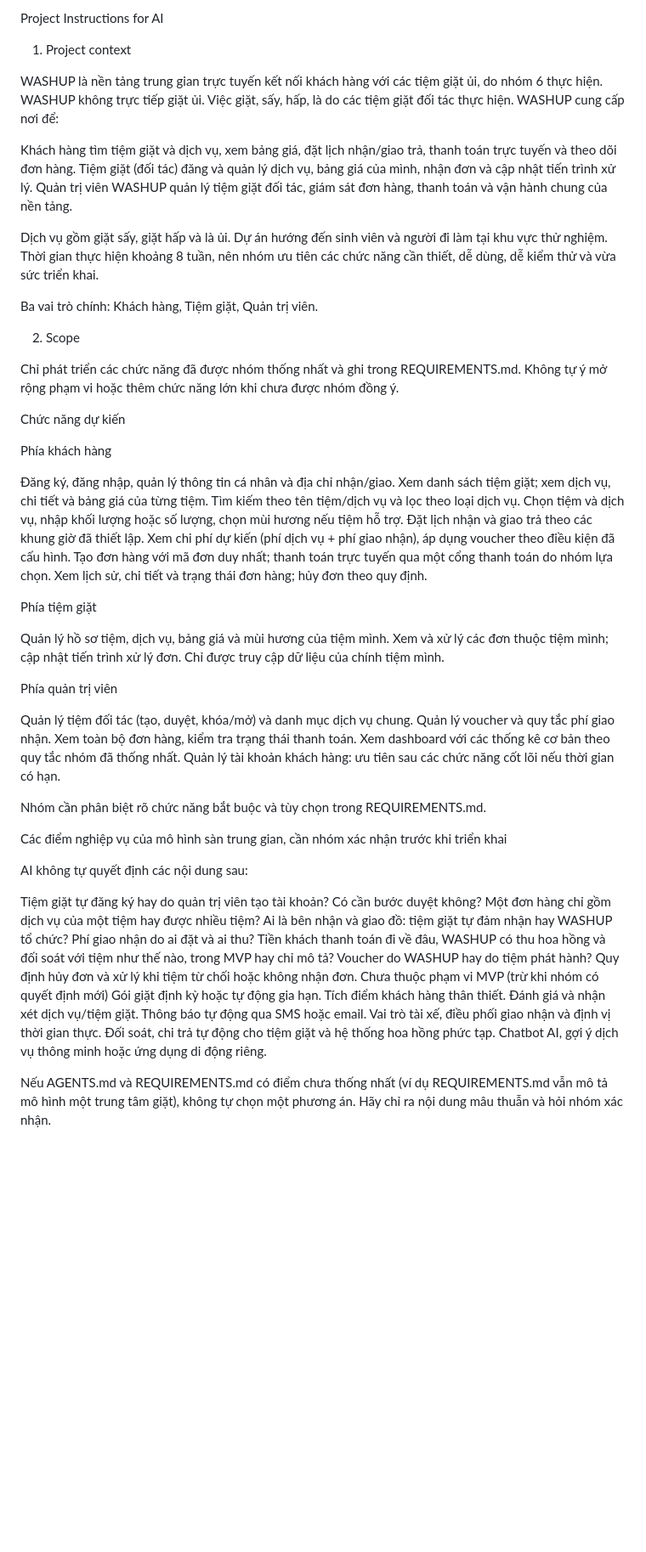
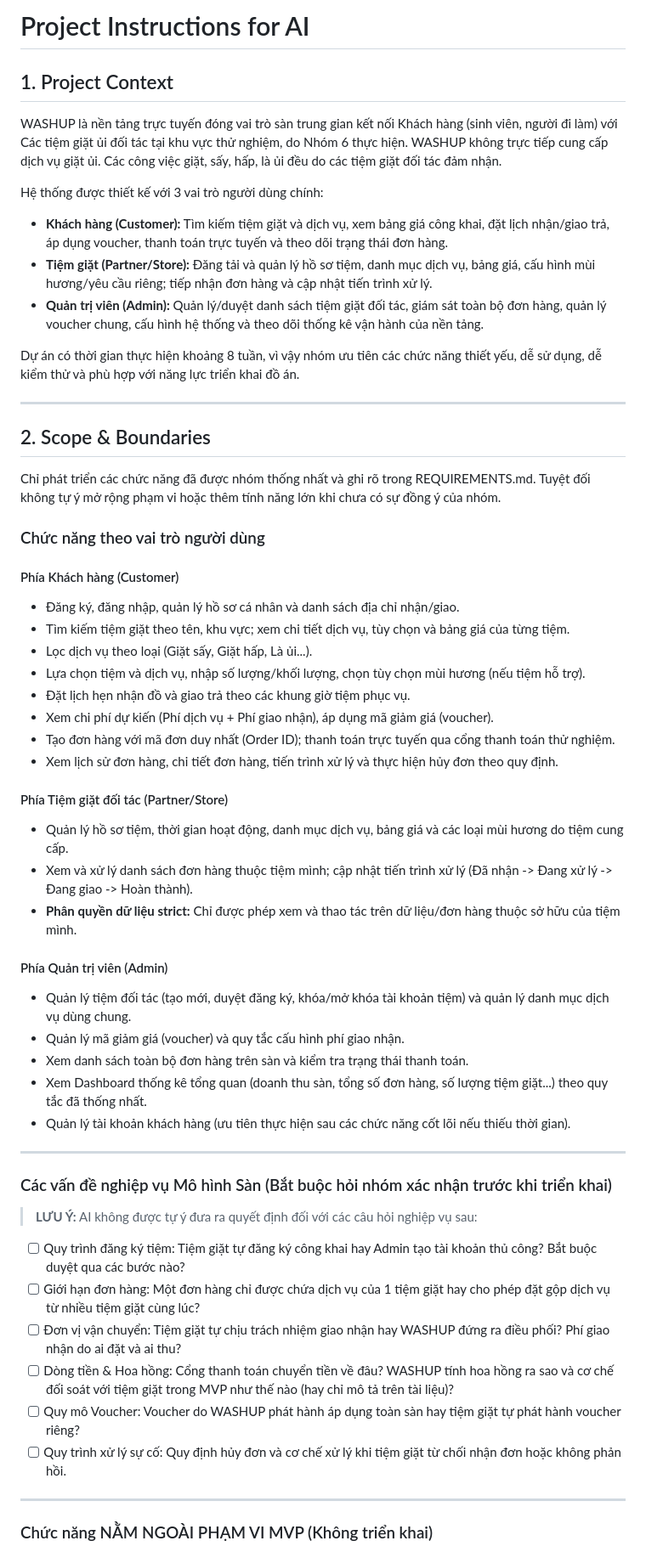
Before and after one commit to nganhue2602/ecommerce-cosmetics-project, a Markdown page: AGENTS.md, the part around one of its changes. Shown at 85% size. GitHub-like rendering; blank space fills up the shorter version.

```diff
--- a/AGENTS.md
+++ b/AGENTS.md
@@ -1,67 +1,61 @@
-Project Instructions for AI
-1. Project context
+# Project Instructions for AI
 
-WASHUP là nền tảng trung gian trực tuyến kết nối khách hàng với các tiệm giặt ủi, do nhóm 6 thực hiện. WASHUP không trực tiếp giặt ủi. Việc giặt, sấy, hấp, là do các tiệm giặt đối tác thực hiện. WASHUP cung cấp nơi để:
+## 1. Project Context
 
-Khách hàng tìm tiệm giặt và dịch vụ, xem bảng giá, đặt lịch nhận/giao trả, thanh toán trực tuyến và theo dõi đơn hàng.
-Tiệm giặt (đối tác) đăng và quản lý dịch vụ, bảng giá của mình, nhận đơn và cập nhật tiến trình xử lý.
-Quản trị viên WASHUP quản lý tiệm giặt đối tác, giám sát đơn hàng, thanh toán và vận hành chung của nền tảng.
+WASHUP là nền tảng trực tuyến đóng vai trò sàn trung gian kết nối Khách hàng (sinh viên, người đi làm) với Các tiệm giặt ủi đối tác tại khu vực thử nghiệm, do Nhóm 6 thực hiện. WASHUP không trực tiếp cung cấp dịch vụ giặt ủi. Các công việc giặt, sấy, hấp, là ủi đều do các tiệm giặt đối tác đảm nhận.
 
-Dịch vụ gồm giặt sấy, giặt hấp và là ủi. Dự án hướng đến sinh viên và người đi làm tại khu vực thử nghiệm. Thời gian thực hiện khoảng 8 tuần, nên nhóm ưu tiên các chức năng cần thiết, dễ dùng, dễ kiểm thử và vừa sức triển khai.
+Hệ thống được thiết kế với 3 vai trò người dùng chính:
 
-Ba vai trò chính: Khách hàng, Tiệm giặt, Quản trị viên.
+* **Khách hàng (Customer):** Tìm kiếm tiệm giặt và dịch vụ, xem bảng giá công khai, đặt lịch nhận/giao trả, áp dụng voucher, thanh toán trực tuyến và theo dõi trạng thái đơn hàng.
+* **Tiệm giặt (Partner/Store):** Đăng tải và quản lý hồ sơ tiệm, danh mục dịch vụ, bảng giá, cấu hình mùi hương/yêu cầu riêng; tiếp nhận đơn hàng và cập nhật tiến trình xử lý.
+* **Quản trị viên (Admin):** Quản lý/duyệt danh sách tiệm giặt đối tác, giám sát toàn bộ đơn hàng, quản lý voucher chung, cấu hình hệ thống và theo dõi thống kê vận hành của nền tảng.
 
-2. Scope
+Dự án có thời gian thực hiện khoảng 8 tuần, vì vậy nhóm ưu tiên các chức năng thiết yếu, dễ sử dụng, dễ kiểm thử và phù hợp với năng lực triển khai đồ án.
 
-Chỉ phát triển các chức năng đã được nhóm thống nhất và ghi trong REQUIREMENTS.md. Không tự ý mở rộng phạm vi hoặc thêm chức năng lớn khi chưa được nhóm đồng ý.
+---
 
-Chức năng dự kiến
+## 2. Scope & Boundaries
 
-Phía khách hàng
+Chỉ phát triển các chức năng đã được nhóm thống nhất và ghi rõ trong REQUIREMENTS.md. Tuyệt đối không tự ý mở rộng phạm vi hoặc thêm tính năng lớn khi chưa có sự đồng ý của nhóm.
 
-Đăng ký, đăng nhập, quản lý thông tin cá nhân và địa chỉ nhận/giao.
-Xem danh sách tiệm giặt; xem dịch vụ, chi tiết và bảng giá của từng tiệm.
-Tìm kiếm theo tên tiệm/dịch vụ và lọc theo loại dịch vụ.
-Chọn tiệm và dịch vụ, nhập khối lượng hoặc số lượng, chọn mùi hương nếu tiệm hỗ trợ.
-Đặt lịch nhận và giao trả theo các khung giờ đã thiết lập.
-Xem chi phí dự kiến (phí dịch vụ + phí giao nhận), áp dụng voucher theo điều kiện đã cấu hình.
-Tạo đơn hàng với mã đơn duy nhất; thanh toán trực tuyến qua một cổng thanh toán do nhóm lựa chọn.
-Xem lịch sử, chi tiết và trạng thái đơn hàng; hủy đơn theo quy định.
+### Chức năng theo vai trò người dùng
 
-Phía tiệm giặt
+#### Phía Khách hàng (Customer)
+* Đăng ký, đăng nhập, quản lý hồ sơ cá nhân và danh sách địa chỉ nhận/giao.
+* Tìm kiếm tiệm giặt theo tên, khu vực; xem chi tiết dịch vụ, tùy chọn và bảng giá của từng tiệm.
+* Lọc dịch vụ theo loại (Giặt sấy, Giặt hấp, Là ủi...).
+* Lựa chọn tiệm và dịch vụ, nhập số lượng/khối lượng, chọn tùy chọn mùi hương (nếu tiệm hỗ trợ).
+* Đặt lịch hẹn nhận đồ và giao trả theo các khung giờ tiệm phục vụ.
+* Xem chi phí dự kiến (Phí dịch vụ + Phí giao nhận), áp dụng mã giảm giá (voucher).
+* Tạo đơn hàng với mã đơn duy nhất (Order ID); thanh toán trực tuyến qua cổng thanh toán thử nghiệm.
+* Xem lịch sử đơn hàng, chi tiết đơn hàng, tiến trình xử lý và thực hiện hủy đơn theo quy định.
 
-Quản lý hồ sơ tiệm, dịch vụ, bảng giá và mùi hương của tiệm mình.
-Xem và xử lý các đơn thuộc tiệm mình; cập nhật tiến trình xử lý đơn.
-Chỉ được truy cập dữ liệu của chính tiệm mình.
+#### Phía Tiệm giặt đối tác (Partner/Store)
+* Quản lý hồ sơ tiệm, thời gian hoạt động, danh mục dịch vụ, bảng giá và các loại mùi hương do tiệm cung cấp.
+* Xem và xử lý danh sách đơn hàng thuộc tiệm mình; cập nhật tiến trình xử lý (Đã nhận -> Đang xử lý -> Đang giao -> Hoàn thành).
+* **Phân quyền dữ liệu strict:** Chỉ được phép xem và thao tác trên dữ liệu/đơn hàng thuộc sở hữu của tiệm mình.
 
-Phía quản trị viên
+#### Phía Quản trị viên (Admin)
+* Quản lý tiệm đối tác (tạo mới, duyệt đăng ký, khóa/mở khóa tài khoản tiệm) và quản lý danh mục dịch vụ dùng chung.
+* Quản lý mã giảm giá (voucher) và quy tắc cấu hình phí giao nhận.
+* Xem danh sách toàn bộ đơn hàng trên sàn và kiểm tra trạng thái thanh toán.
+* Xem Dashboard thống kê tổng quan (doanh thu sàn, tổng số đơn hàng, số lượng tiệm giặt...) theo quy tắc đã thống nhất.
+* Quản lý tài khoản khách hàng (ưu tiên thực hiện sau các chức năng cốt lõi nếu thiếu thời gian).
 
-Quản lý tiệm đối tác (tạo, duyệt, khóa/mở) và danh mục dịch vụ chung.
-Quản lý voucher và quy tắc phí giao nhận.
-Xem toàn bộ đơn hàng, kiểm tra trạng thái thanh toán.
-Xem dashboard với các thống kê cơ bản theo quy tắc nhóm đã thống nhất.
-Quản lý tài khoản khách hàng: ưu tiên sau các chức năng cốt lõi nếu thời gian có hạn.
+---
 
-Nhóm cần phân biệt rõ chức năng bắt buộc và tùy chọn trong REQUIREMENTS.md.
+### Các vấn đề nghiệp vụ Mô hình Sàn (Bắt buộc hỏi nhóm xác nhận trước khi triển khai)
 
-Các điểm nghiệp vụ của mô hình sàn trung gian, cần nhóm xác nhận trước khi triển khai
+> **LƯU Ý:** AI không được tự ý đưa ra quyết định đối với các câu hỏi nghiệp vụ sau:
 
-AI không tự quyết định các nội dung sau:
+- [ ] Quy trình đăng ký tiệm: Tiệm giặt tự đăng ký công khai hay Admin tạo tài khoản thủ công? Bắt buộc duyệt qua các bước nào?
+- [ ] Giới hạn đơn hàng: Một đơn hàng chỉ được chứa dịch vụ của 1 tiệm giặt hay cho phép đặt gộp dịch vụ từ nhiều tiệm giặt cùng lúc?
+- [ ] Đơn vị vận chuyển: Tiệm giặt tự chịu trách nhiệm giao nhận hay WASHUP đứng ra điều phối? Phí giao nhận do ai đặt và ai thu?
+- [ ] Dòng tiền & Hoa hồng: Cổng thanh toán chuyển tiền về đâu? WASHUP tính hoa hồng ra sao và cơ chế đối soát với tiệm giặt trong MVP như thế nào (hay chỉ mô tả trên tài liệu)?
+- [ ] Quy mô Voucher: Voucher do WASHUP phát hành áp dụng toàn sàn hay tiệm giặt tự phát hành voucher riêng?
+- [ ] Quy trình xử lý sự cố: Quy định hủy đơn và cơ chế xử lý khi tiệm giặt từ chối nhận đơn hoặc không phản hồi.
 
-Tiệm giặt tự đăng ký hay do quản trị viên tạo tài khoản? Có cần bước duyệt không?
-Một đơn hàng chỉ gồm dịch vụ của một tiệm hay được nhiều tiệm?
-Ai là bên nhận và giao đồ: tiệm giặt tự đảm nhận hay WASHUP tổ chức? Phí giao nhận do ai đặt và ai thu?
-Tiền khách thanh toán đi về đâu, WASHUP có thu hoa hồng và đối soát với tiệm như thế nào, trong MVP hay chỉ mô tả?
-Voucher do WASHUP hay do tiệm phát hành?
-Quy định hủy đơn và xử lý khi tiệm từ chối hoặc không nhận đơn.
-Chưa thuộc phạm vi MVP (trừ khi nhóm có quyết định mới)
-Gói giặt định kỳ hoặc tự động gia hạn.
-Tích điểm khách hàng thân thiết.
-Đánh giá và nhận xét dịch vụ/tiệm giặt.
-Thông báo tự động qua SMS hoặc email.
-Vai trò tài xế, điều phối giao nhận và định vị thời gian thực.
-Đối soát, chi trả tự động cho tiệm giặt và hệ thống hoa hồng phức tạp.
-Chatbot AI, gợi ý dịch vụ thông minh hoặc ứng dụng di động riêng.
+---
 
-Nếu AGENTS.md và REQUIREMENTS.md có điểm chưa thống nhất (ví dụ REQUIREMENTS.md vẫn mô tả mô hình một trung tâm giặt), không tự chọn một phương án. Hãy chỉ ra nội dung mâu thuẫn và hỏi nhóm xác nhận.
+### Chức năng NẰM NGOÀI PHẠM VI MVP (Không triển khai)
 
```
Also changed, not shown: other parts of AGENTS.md (+60 -44 lines).
